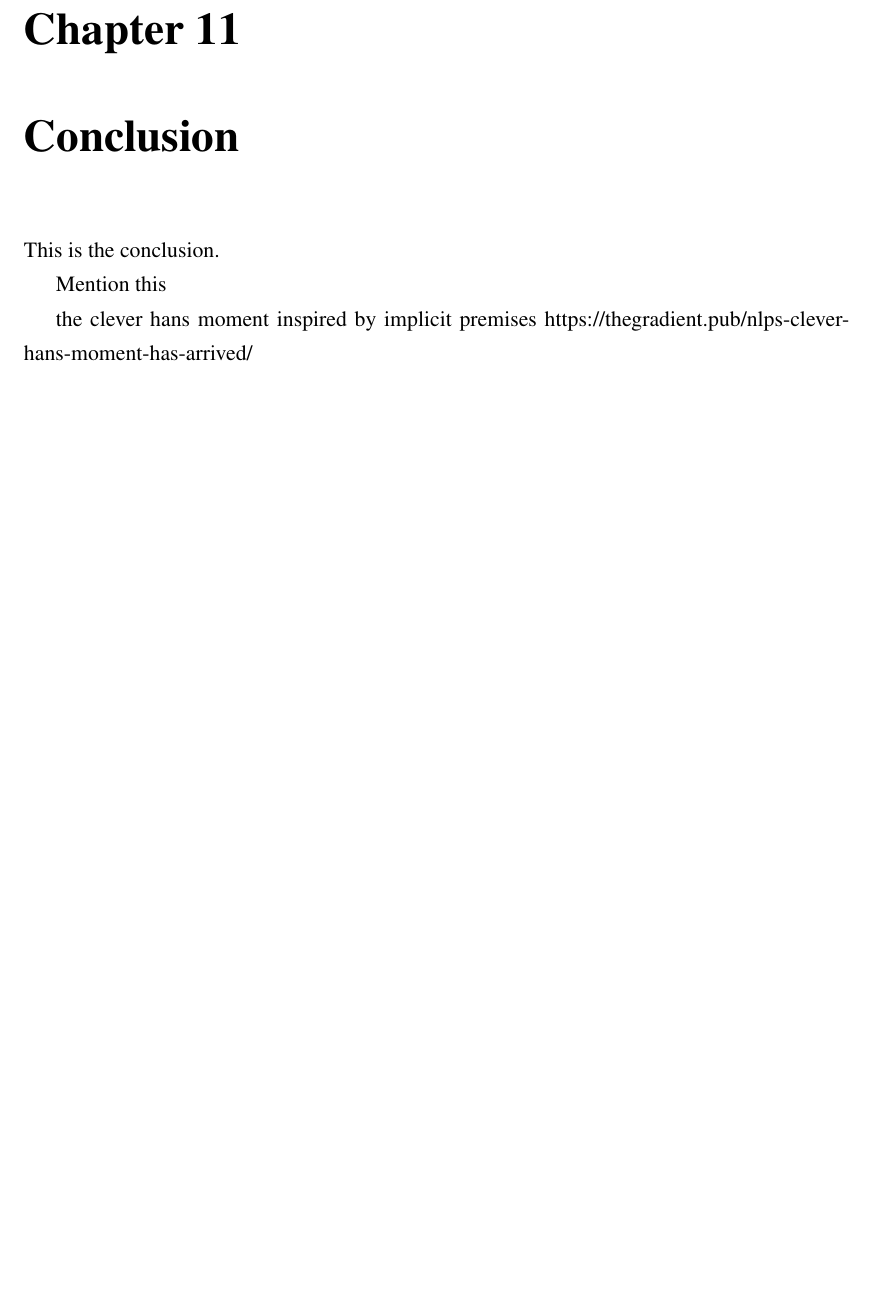
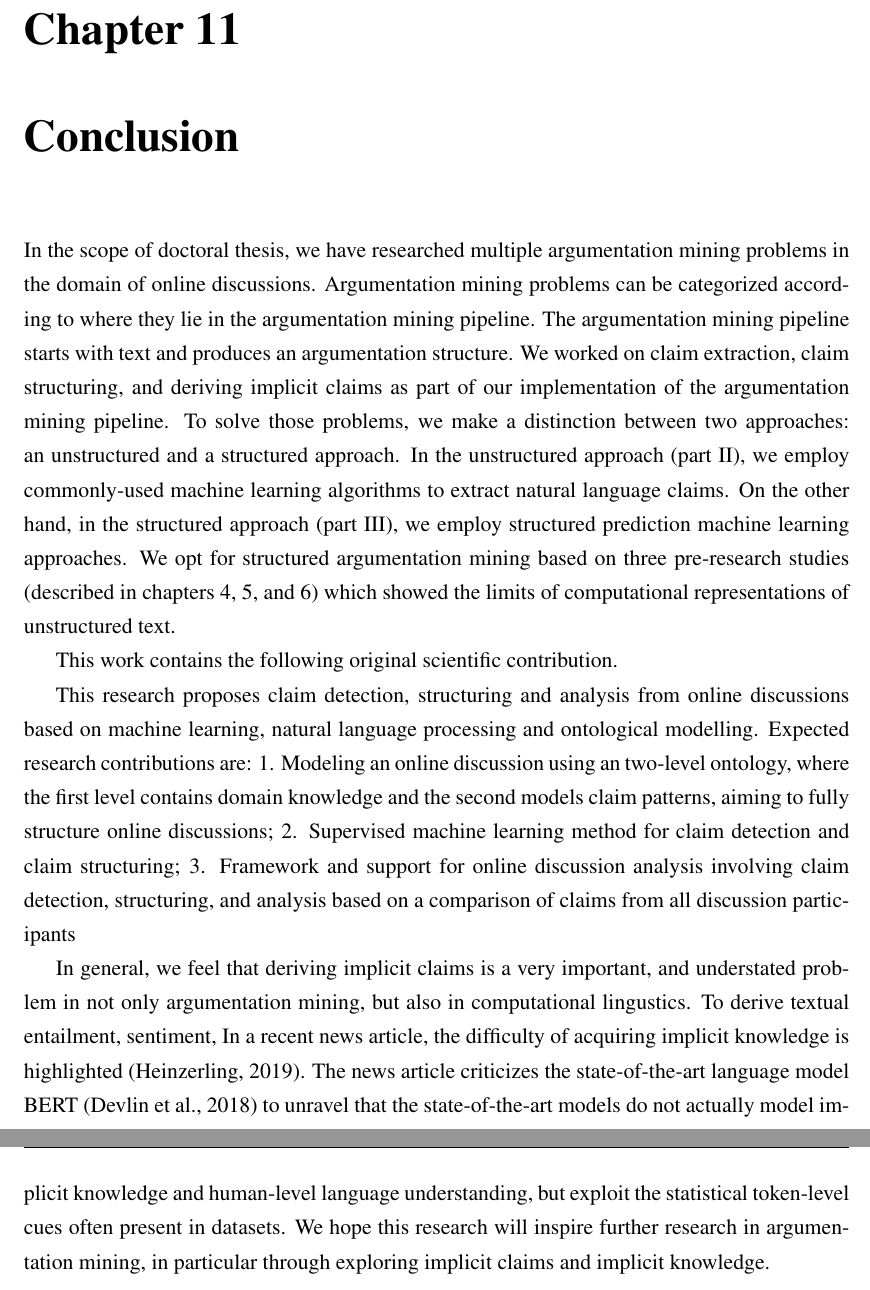
Before and after one commit to FilipBolt/argmin_thesis, a LaTeX thesis (main.tex, which reads conclusion.tex): part of page 123 of 182 before the commit and two parts of pages 123 and 124 of 183 after it, the two joined at a grey line, cut so that both start at the same text, the shorter picture padded with empty space. Compiled offline with pdfLaTeX.

Commit message:
Conclusion start

```diff
--- a/conclusion.tex
+++ b/conclusion.tex
@@ -1,10 +1,53 @@
 \chapter{Conclusion}
 \label{chap:conclusion}
 
-This is the conclusion.
+% what was done -- summary
+In the scope of doctoral thesis, we have researched multiple argumentation
+mining problems in the domain of online discussions.  Argumentation mining
+problems can be categorized according to where they lie in the argumentation
+mining pipeline. The argumentation mining pipeline starts with text and
+produces an argumentation structure.
+We worked on claim extraction, claim
+structuring, and deriving implicit claims as part of our implementation of the
+argumentation mining pipeline. To solve those problems, we make a distinction
+between two approaches: an unstructured and a structured approach. In the
+unstructured approach (part~\ref{part:unstruc}), we employ commonly-used machine
+learning algorithms to extract natural language claims. On the other hand, in
+the structured approach (part~\ref{part:struc}), we employ structured prediction
+machine learning approaches.
+We opt for structured argumentation mining based on three pre-research studies
+(described in chapters~\ref{chap:argclu}, \ref{chap:argrec}, and
+\ref{chap:deriving_implicit}) which showed the limits of computational
+representations of unstructured text.
+
+This work contains the following original scientific contribution.
+% Formalized claims
+% (in comparison to natural language claims) contain a crisp logical
+% representation of claims, which allows us to make inference to derive implied
+% claims (chapter~\ref{chap:analysis}).
+
+% reflection on contribution
+This research proposes claim detection, structuring and analysis from online
+discussions based on machine learning, natural language processing and
+ontological modelling. Expected research contributions are: 1. Modeling an
+online discussion using an two-level ontology, where the first level contains
+domain knowledge and the second models claim patterns, aiming to fully
+structure online discussions; 2. Supervised machine learning method for claim
+detection and claim structuring; 3. Framework and support for online discussion
+analysis involving claim detection, structuring, and analysis based on a
+comparison of claims from all discussion participants
 
 
-Mention this
+% future work, what more can be done in this area
 
-the clever hans moment inspired by implicit premises
-https://thegradient.pub/nlps-clever-hans-moment-has-arrived/
+% why is deriving implicit claims important
+In general, we feel that deriving implicit claims is a very important, and
+understated problem in not only argumentation mining, but also in computational
+lingustics. To derive textual entailment, sentiment, In a recent news article,
+the difficulty of acquiring implicit knowledge is highlighted
+\citep{gradientpub}.  The news article criticizes the state-of-the-art language
+model BERT \citep{devlin2018bert} to unravel that the state-of-the-art models
+do not actually model implicit knowledge and human-level language
+understanding, but exploit the statistical token-level cues often present in
+datasets. We hope this research will inspire further research in argumentation
+mining, in particular through exploring implicit claims and implicit knowledge.
```
Also changed, not shown: bibliography.bib (+15 -0 lines).
